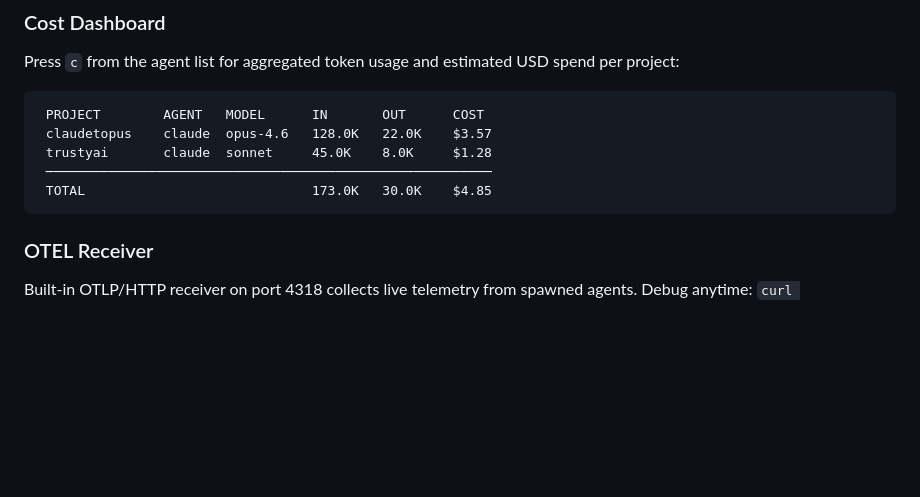
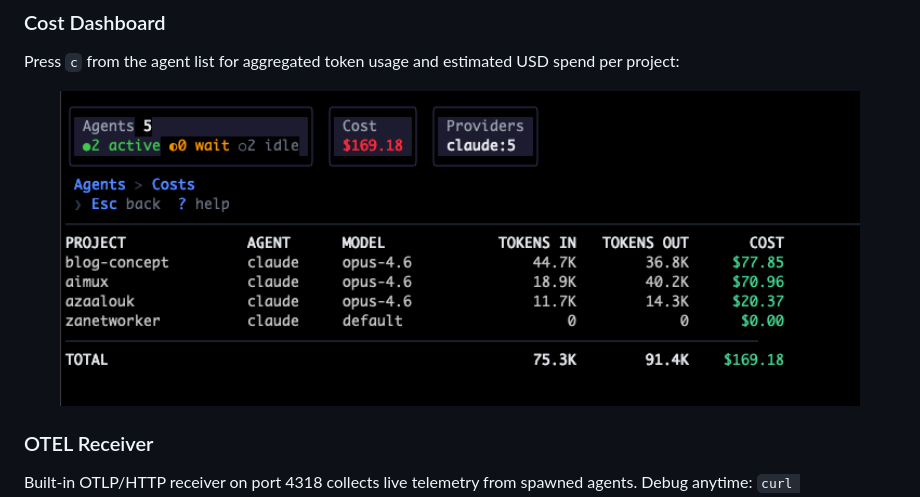
Before and after one commit to zanetworker/aimux, a Markdown page: README.md, the part around one of its changes. Rendered like a GitHub page; pictures changed too: assets/costs.png (added); blank space fills up the shorter version.

````diff
--- a/README.md
+++ b/README.md
@@ -86,13 +94,9 @@ Press `:new` to spawn agents. Pick provider, model, mode, and project directory.
 
 Press `c` from the agent list for aggregated token usage and estimated USD spend per project:
 
-```
- PROJECT        AGENT   MODEL      IN       OUT      COST
- claudetopus    claude  opus-4.6   128.0K   22.0K    $3.57
- trustyai       claude  sonnet     45.0K    8.0K     $1.28
- ─────────────────────────────────────────────────────────
- TOTAL                             173.0K   30.0K    $4.85
-```
+<p align="center">
+  <img src="assets/costs.png" alt="Cost dashboard showing per-project token usage and cost breakdown" width="800">
+</p>
 
 ### OTEL Receiver
 
````
Also changed, not shown: other parts of README.md (+12 -0 lines), assets/annotations.png (added), assets/mlflow-trace.png (added), assets/teams.png (added).
